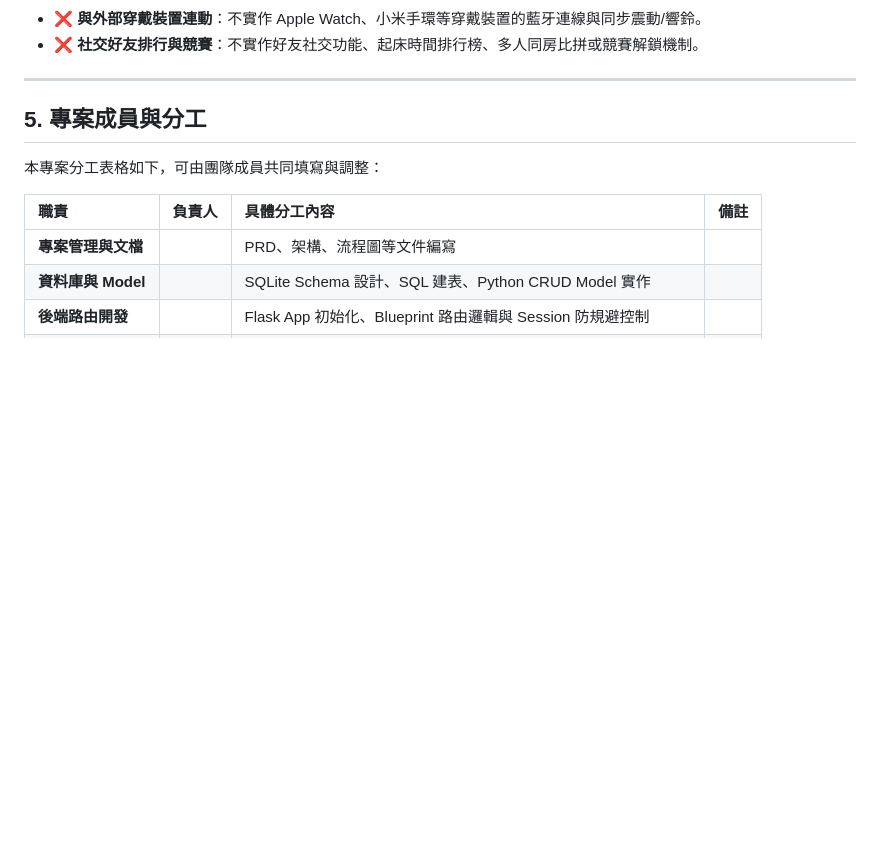
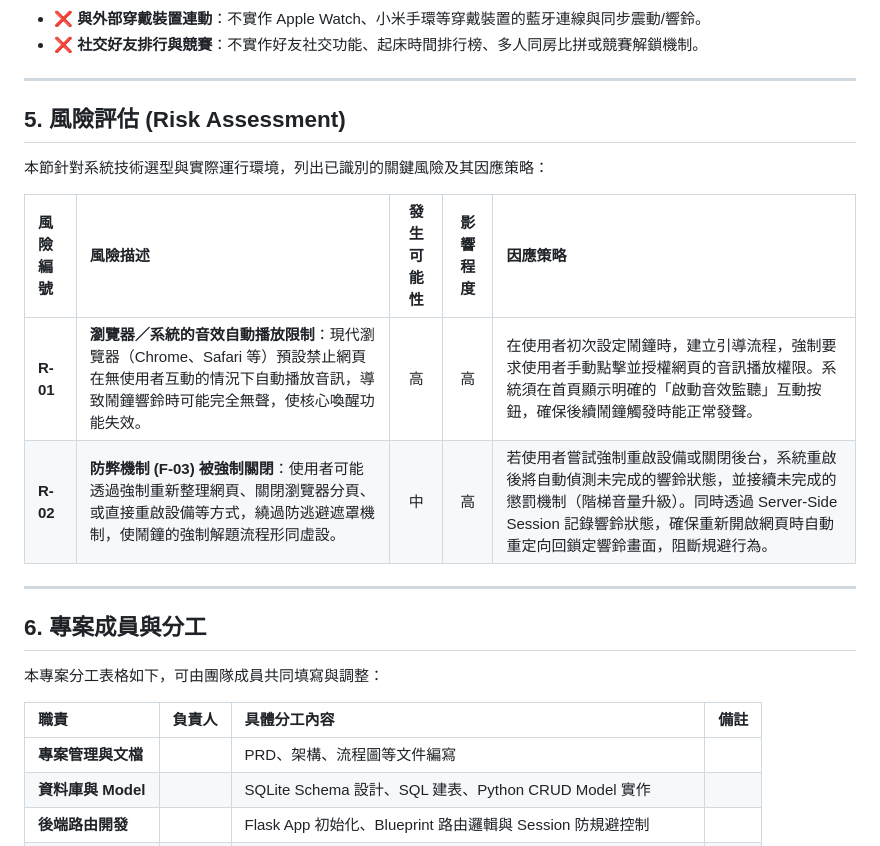
Before and after one commit to D1463782/cxy_517-Advanced-Programming, a Markdown page: docs/PRD.md, the part around the change. Drawn GitHub-style; blank space fills up the shorter version.

Commit message:
docs: add risk assessment section with browser autoplay and anti-cheat risks

```diff
--- a/docs/PRD.md
+++ b/docs/PRD.md
@@ -140,7 +140,18 @@
 
 ---
 
-## 5. 專案成員與分工
+## 5. 風險評估 (Risk Assessment)
+
+本節針對系統技術選型與實際運行環境，列出已識別的關鍵風險及其因應策略：
+
+| 風險編號 | 風險描述 | 發生可能性 | 影響程度 | 因應策略 |
+| :--- | :--- | :---: | :---: | :--- |
+| **R-01** | **瀏覽器／系統的音效自動播放限制**：現代瀏覽器（Chrome、Safari 等）預設禁止網頁在無使用者互動的情況下自動播放音訊，導致鬧鐘響鈴時可能完全無聲，使核心喚醒功能失效。 | 高 | 高 | 在使用者初次設定鬧鐘時，建立引導流程，強制要求使用者手動點擊並授權網頁的音訊播放權限。系統須在首頁顯示明確的「啟動音效監聽」互動按鈕，確保後續鬧鐘觸發時能正常發聲。 |
+| **R-02** | **防弊機制 (F-03) 被強制關閉**：使用者可能透過強制重新整理網頁、關閉瀏覽器分頁、或直接重啟設備等方式，繞過防逃避遮罩機制，使鬧鐘的強制解題流程形同虛設。 | 中 | 高 | 若使用者嘗試強制重啟設備或關閉後台，系統重啟後將自動偵測未完成的響鈴狀態，並接續未完成的懲罰機制（階梯音量升級）。同時透過 Server-Side Session 記錄響鈴狀態，確保重新開啟網頁時自動重定向回鎖定響鈴畫面，阻斷規避行為。 |
+
+---
+
+## 6. 專案成員與分工
 
 本專案分工表格如下，可由團隊成員共同填寫與調整：
 
```
